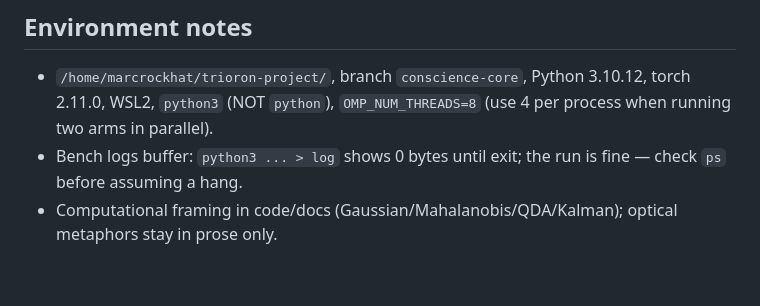
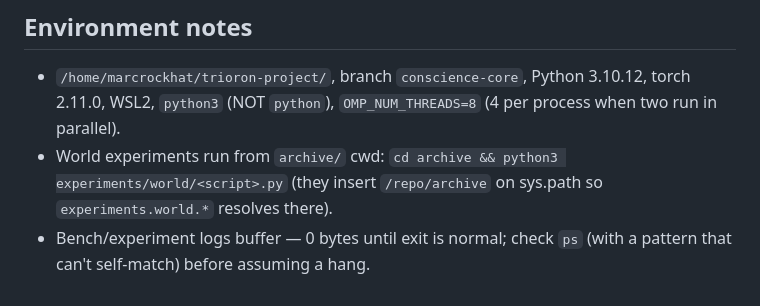
Before and after one commit to Marcrockhat/trioron-project, a Markdown page: docs/handoff/HANDOFF.md, the part around one of its changes. Drawn GitHub-style.

```diff
--- a/docs/handoff/HANDOFF.md
+++ b/docs/handoff/HANDOFF.md
@@ -144,8 +140,9 @@ Single-seed; n≥3 before any paper use.
 
 - `/home/marcrockhat/trioron-project/`, branch `conscience-core`, Python
   3.10.12, torch 2.11.0, WSL2, `python3` (NOT `python`), `OMP_NUM_THREADS=8`
-  (use 4 per process when running two arms in parallel).
-- Bench logs buffer: `python3 ... > log` shows 0 bytes until exit; the run is
-  fine — check `ps` before assuming a hang.
-- Computational framing in code/docs (Gaussian/Mahalanobis/QDA/Kalman);
-  optical metaphors stay in prose only.
+  (4 per process when two run in parallel).
+- World experiments run from `archive/` cwd:
+  `cd archive && python3 experiments/world/<script>.py` (they insert
+  `/repo/archive` on sys.path so `experiments.world.*` resolves there).
+- Bench/experiment logs buffer — 0 bytes until exit is normal; check `ps`
+  (with a pattern that can't self-match) before assuming a hang.
```
Also changed, not shown: other parts of docs/handoff/HANDOFF.md (+111 -115 lines).
